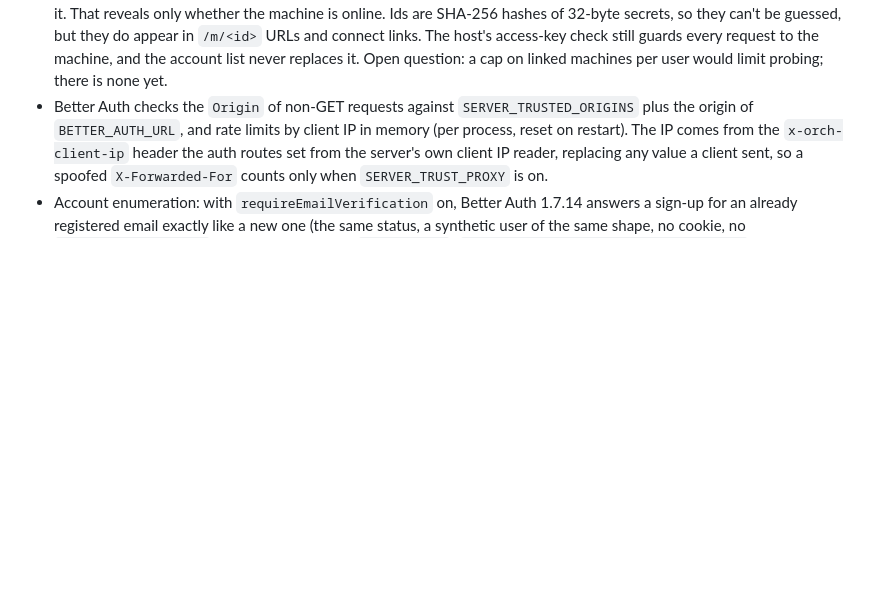
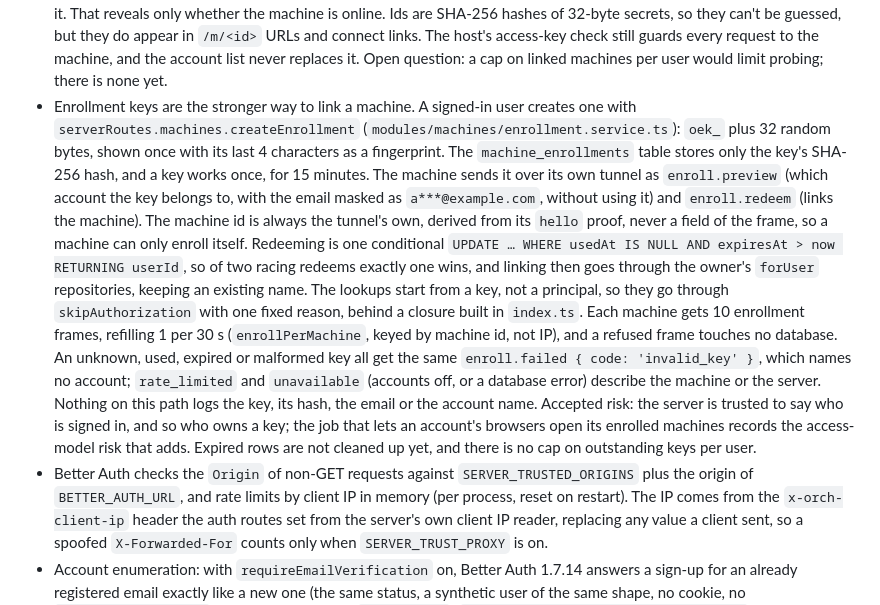
Before and after one commit to chundawatchatar/workspace-poc, a Markdown page: docs/architecture.md, the part around the change. Rendered like a GitHub page; blank space fills up the shorter version.

Commit message:
docs: describe machine enrollment keys
Co-Authored-By: Claude Opus 5.5 <noreply@anthropic.com>

```diff
--- a/docs/architecture.md
+++ b/docs/architecture.md
@@ -239,6 +239,23 @@ apps/host ─► packages/terminal, packages/connectors (future) ─► packages
   can't be guessed, but they do appear in `/m/<id>` URLs and connect links. The host's access-key check still guards
   every request to the machine, and the account list never replaces it. Open question: a cap on linked machines per
   user would limit probing; there is none yet.
+- Enrollment keys are the stronger way to link a machine. A signed-in user creates one with
+  `serverRoutes.machines.createEnrollment` (`modules/machines/enrollment.service.ts`): `oek_` plus 32 random bytes,
+  shown once with its last 4 characters as a fingerprint. The `machine_enrollments` table stores only the key's
+  SHA-256 hash, and a key works once, for 15 minutes. The machine sends it over its own tunnel as `enroll.preview`
+  (which account the key belongs to, with the email masked as `a***@example.com`, without using it) and
+  `enroll.redeem` (links the machine). The machine id is always the tunnel's own, derived from its `hello` proof,
+  never a field of the frame, so a machine can only enroll itself. Redeeming is one conditional
+  `UPDATE … WHERE usedAt IS NULL AND expiresAt > now RETURNING userId`, so of two racing redeems exactly one wins,
+  and linking then goes through the owner's `forUser` repositories, keeping an existing name. The lookups start from
+  a key, not a principal, so they go through `skipAuthorization` with one fixed reason, behind a closure built in
+  `index.ts`. Each machine gets 10 enrollment frames, refilling 1 per 30 s (`enrollPerMachine`, keyed by machine id,
+  not IP), and a refused frame touches no database. An unknown, used, expired or malformed key all get the same
+  `enroll.failed { code: 'invalid_key' }`, which names no account; `rate_limited` and `unavailable` (accounts off, or
+  a database error) describe the machine or the server. Nothing on this path logs the key, its hash, the email or the
+  account name. Accepted risk: the server is trusted to say who is signed in, and so who owns a key; the job that lets
+  an account's browsers open its enrolled machines records the access-model risk that adds. Expired rows are not
+  cleaned up yet, and there is no cap on outstanding keys per user.
 - Better Auth checks the `Origin` of non-GET requests against `SERVER_TRUSTED_ORIGINS` plus the origin of
   `BETTER_AUTH_URL`, and rate limits by client IP in memory (per process, reset on restart). The IP comes from the
   `x-orch-client-ip` header the auth routes set from the server's own client IP reader, replacing any value a client
```
